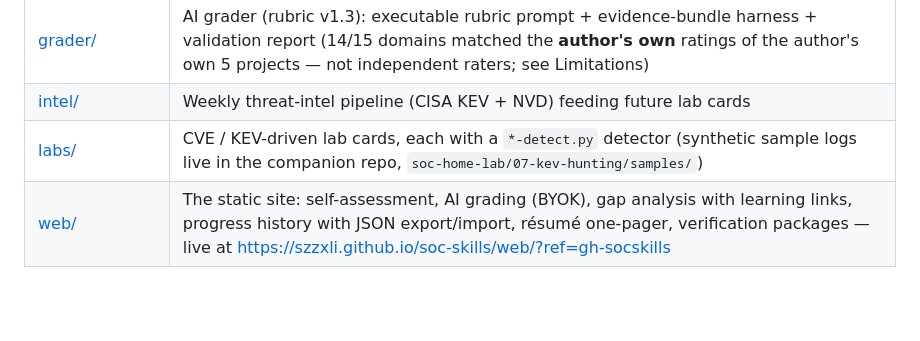
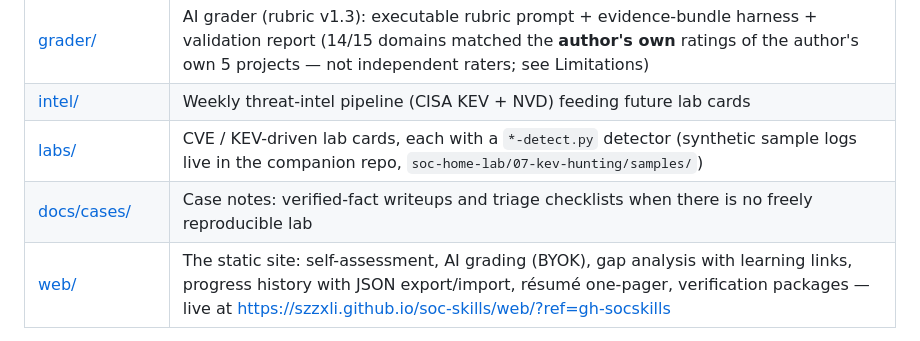
Before and after one commit to szzxli/soc-skills, a Markdown page: README.md, the part around the change. Drawn GitHub-style; blank space fills up the shorter version.

Commit message:
Add Zyxel GS1900 CVE-2026-107441 case note (#21)
* Add Zyxel GS1900 CVE-2026-107441 case note

* Index docs/cases in README

```diff
--- a/README.md
+++ b/README.md
@@ -36,6 +36,7 @@ Result: employers fall back on lazy year-count filters, and skilled people get s
 | [grader/](grader/) | AI grader (rubric v1.3): executable rubric prompt + evidence-bundle harness + validation report (14/15 domains matched the **author's own** ratings of the author's own 5 projects — not independent raters; see Limitations) |
 | [intel/](intel/) | Weekly threat-intel pipeline (CISA KEV + NVD) feeding future lab cards |
 | [labs/](labs/) | CVE / KEV-driven lab cards, each with a `*-detect.py` detector (synthetic sample logs live in the companion repo, `soc-home-lab/07-kev-hunting/samples/`) |
+| [docs/cases/](docs/cases/) | Case notes: verified-fact writeups and triage checklists when there is no freely reproducible lab |
 | [web/](web/) | The static site: self-assessment, AI grading (BYOK), gap analysis with learning links, progress history with JSON export/import, résumé one-pager, verification packages — live at https://szzxli.github.io/soc-skills/web/?ref=gh-socskills |
 
 Companion repo with the actual labs: [szzxli/soc-home-lab](https://github.com/szzxli/soc-home-lab)
```
Also changed, not shown: docs/cases/zyxel-gs1900-cve-2026-107441.md (added, +114 -0 lines).
